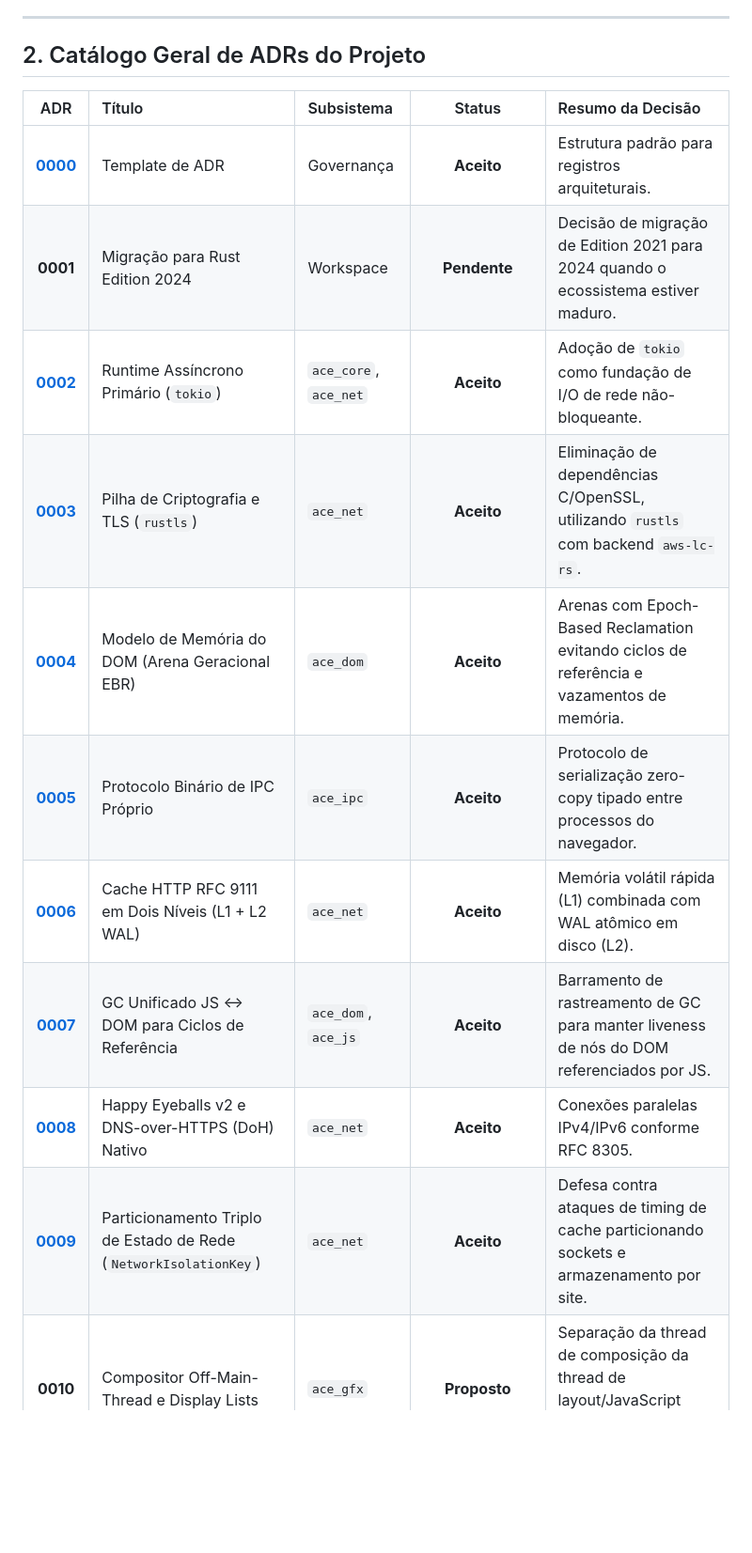
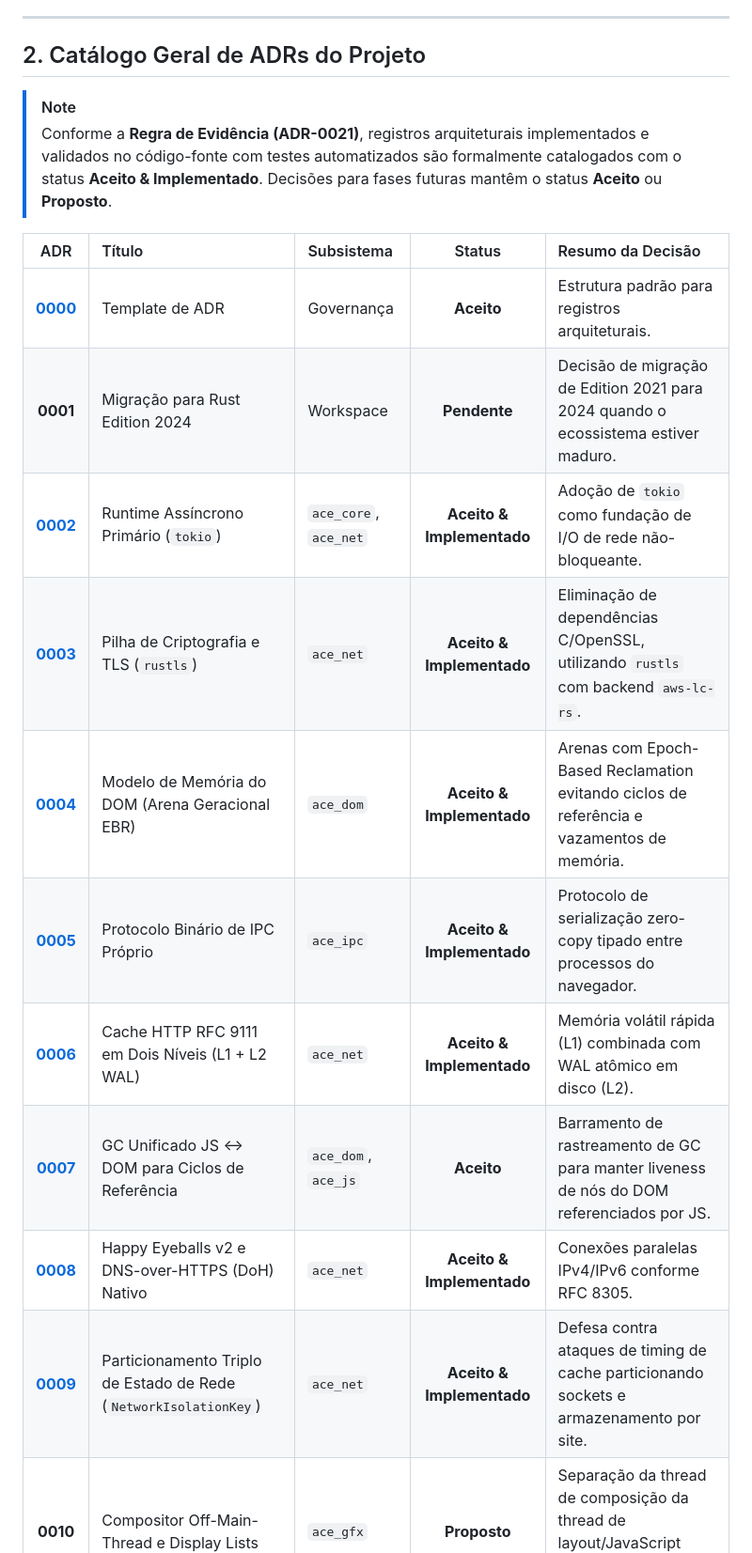
Before and after one commit to Alekkzsx/Albedo-Browser, a Markdown page: docs/adr/README.md, the part around one of its changes. Shown at 94% size. Drawn GitHub-style; blank space fills up the shorter version.

Commit message:
feat(docs): update ADR status to 'Aceito & Implementado' for multiple records and add evidence rule note

```diff
--- a/docs/adr/README.md
+++ b/docs/adr/README.md
@@ -16,18 +16,21 @@ Para propor uma nova decisão de arquitetura, duplique o [**Template Oficial (00
 
 ## 2. Catálogo Geral de ADRs do Projeto
 
+> [!NOTE]
+> Conforme a **Regra de Evidência (ADR-0021)**, registros arquiteturais implementados e validados no código-fonte com testes automatizados são formalmente catalogados com o status **Aceito & Implementado**. Decisões para fases futuras mantêm o status **Aceito** ou **Proposto**.
+
 | ADR | Título | Subsistema | Status | Resumo da Decisão |
 | :---: | :--- | :--- | :---: | :--- |
 | [**0000**](./0000-template.md) | Template de ADR | Governança | **Aceito** | Estrutura padrão para registros arquiteturais. |
 | **0001** | Migração para Rust Edition 2024 | Workspace | **Pendente** | Decisão de migração de Edition 2021 para 2024 quando o ecossistema estiver maduro. |
-| [**0002**](./0002-runtime-assincrono-tokio.md) | Runtime Assíncrono Primário (`tokio`) | `ace_core`, `ace_net` | **Aceito** | Adoção de `tokio` como fundação de I/O de rede não-bloqueante. |
-| [**0003**](./0003-pilha-criptografia-tls-rustls.md) | Pilha de Criptografia e TLS (`rustls`) | `ace_net` | **Aceito** | Eliminação de dependências C/OpenSSL, utilizando `rustls` com backend `aws-lc-rs`. |
-| [**0004**](./0004-modelo-memoria-dom-arena.md) | Modelo de Memória do DOM (Arena Geracional EBR) | `ace_dom` | **Aceito** | Arenas com Epoch-Based Reclamation evitando ciclos de referência e vazamentos de memória. |
-| [**0005**](./0005-protocolo-binario-ipc-proprio.md) | Protocolo Binário de IPC Próprio | `ace_ipc` | **Aceito** | Protocolo de serialização zero-copy tipado entre processos do navegador. |
-| [**0006**](./0006-cache-http-rfc9111.md) | Cache HTTP RFC 9111 em Dois Níveis (L1 + L2 WAL) | `ace_net` | **Aceito** | Memória volátil rápida (L1) combinada com WAL atômico em disco (L2). |
+| [**0002**](./0002-runtime-assincrono-tokio.md) | Runtime Assíncrono Primário (`tokio`) | `ace_core`, `ace_net` | **Aceito & Implementado** | Adoção de `tokio` como fundação de I/O de rede não-bloqueante. |
+| [**0003**](./0003-pilha-criptografia-tls-rustls.md) | Pilha de Criptografia e TLS (`rustls`) | `ace_net` | **Aceito & Implementado** | Eliminação de dependências C/OpenSSL, utilizando `rustls` com backend `aws-lc-rs`. |
+| [**0004**](./0004-modelo-memoria-dom-arena.md) | Modelo de Memória do DOM (Arena Geracional EBR) | `ace_dom` | **Aceito & Implementado** | Arenas com Epoch-Based Reclamation evitando ciclos de referência e vazamentos de memória. |
+| [**0005**](./0005-protocolo-binario-ipc-proprio.md) | Protocolo Binário de IPC Próprio | `ace_ipc` | **Aceito & Implementado** | Protocolo de serialização zero-copy tipado entre processos do navegador. |
+| [**0006**](./0006-cache-http-rfc9111.md) | Cache HTTP RFC 9111 em Dois Níveis (L1 + L2 WAL) | `ace_net` | **Aceito & Implementado** | Memória volátil rápida (L1) combinada com WAL atômico em disco (L2). |
 | [**0007**](./0007-gc-unificado-js-dom.md) | GC Unificado JS ↔ DOM para Ciclos de Referência | `ace_dom`, `ace_js` | **Aceito** | Barramento de rastreamento de GC para manter liveness de nós do DOM referenciados por JS. |
-| [**0008**](./0008-happy-eyeballs-v2-doh.md) | Happy Eyeballs v2 e DNS-over-HTTPS (DoH) Nativo | `ace_net` | **Aceito** | Conexões paralelas IPv4/IPv6 conforme RFC 8305. |
-| [**0009**](./0009-network-isolation-key.md) | Particionamento Triplo de Estado de Rede (`NetworkIsolationKey`)| `ace_net` | **Aceito** | Defesa contra ataques de timing de cache particionando sockets e armazenamento por site. |
+| [**0008**](./0008-happy-eyeballs-v2-doh.md) | Happy Eyeballs v2 e DNS-over-HTTPS (DoH) Nativo | `ace_net` | **Aceito & Implementado** | Conexões paralelas IPv4/IPv6 conforme RFC 8305. |
+| [**0009**](./0009-network-isolation-key.md) | Particionamento Triplo de Estado de Rede (`NetworkIsolationKey`)| `ace_net` | **Aceito & Implementado** | Defesa contra ataques de timing de cache particionando sockets e armazenamento por site. |
 | **0010** | Compositor Off-Main-Thread e Display Lists | `ace_gfx` | **Proposto** | Separação da thread de composição da thread de layout/JavaScript para rolagem a 60+ FPS. |
 | **0011** | Text Shaping e Font Fallback Multilíngue | `ace_layout` | **Proposto** | Seleção entre HarfRust / rustybuzz e integração de fontes locais via `fontdb`. |
 | [**0012**](./0012-migracao-cssom-ace-style.md) | Localização do CSSOM e Migração para `ace_style` na Fase 6 | `ace_dom`, `ace_style`| **Aceito & Implementado** | Resolução da dívida DV-05: migração do CSSOM para `ace_style` concluída na Fase 6. |
```
Also changed, not shown: other parts of docs/adr/README.md (+3 -3 lines).
